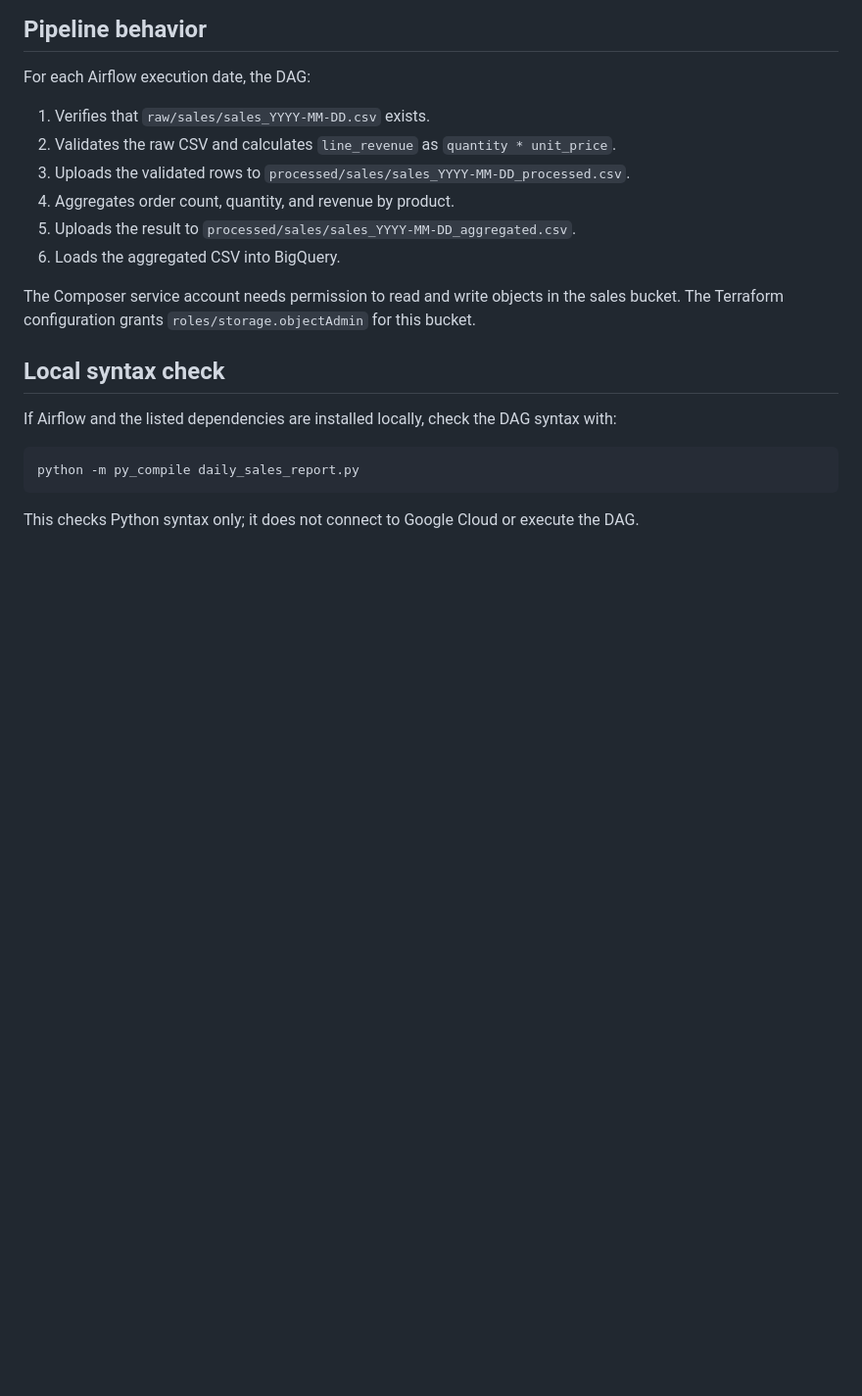
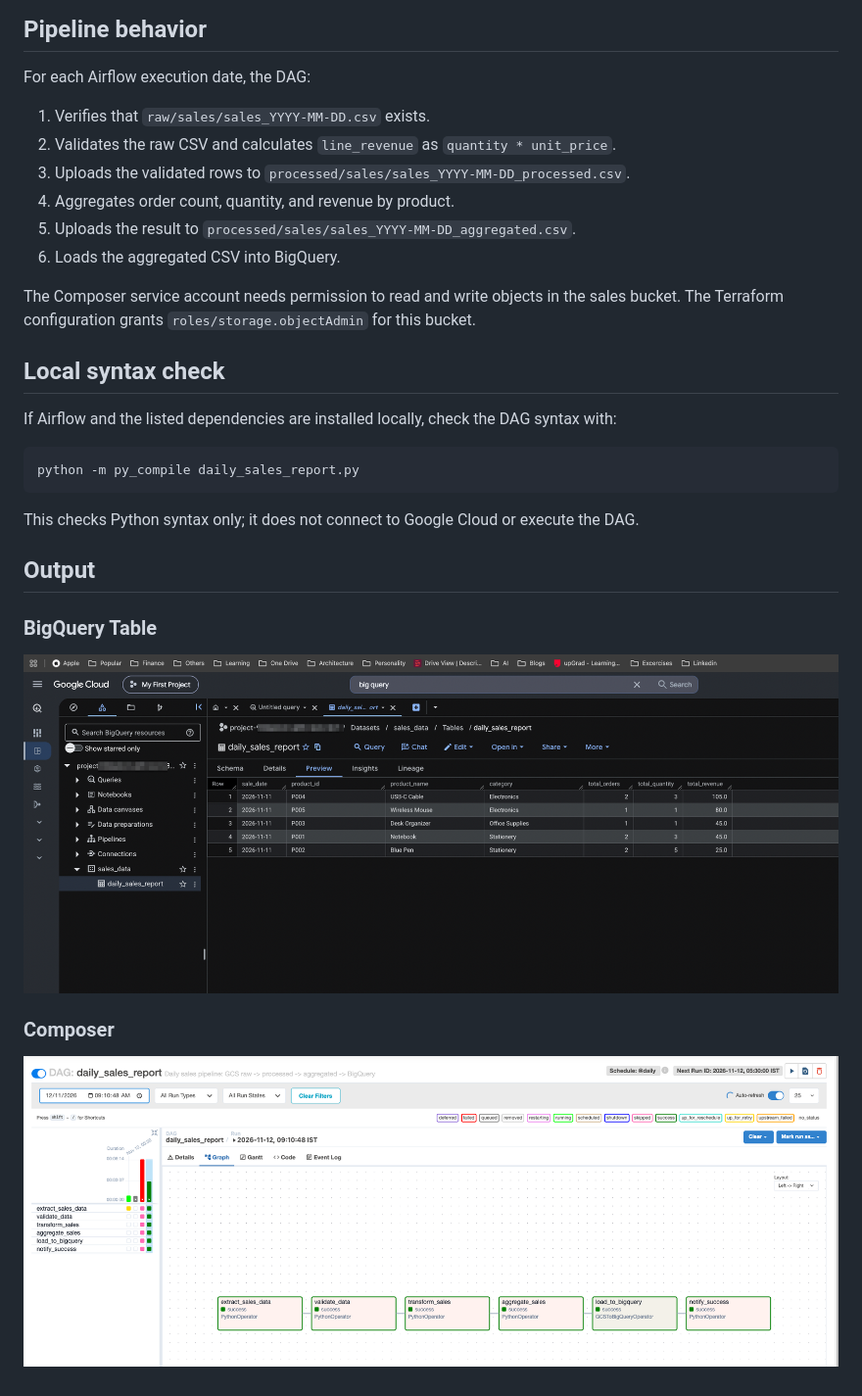
Before and after one commit to saiprasad2k6/daily-sales-report-pipeline, a Markdown page: README.md, the part around one of its changes. Shown at 98% size. GitHub-like rendering; pictures changed too: output-big-query.png (added), output-composer-airflow.png (added); blank space fills up the shorter version.

```diff
--- a/README.md
+++ b/README.md
@@ -163,3 +157,12 @@ python -m py_compile daily_sales_report.py
 
 This checks Python syntax only; it does not connect to Google Cloud or execute
 the DAG.
+
+
+## Output
+
+### BigQuery Table
+![alt text](output-big-query.png)
+
+### Composer
+![alt text](output-composer-airflow.png)
```
Also changed, not shown: other parts of README.md (+13 -19 lines), 3 other files.
